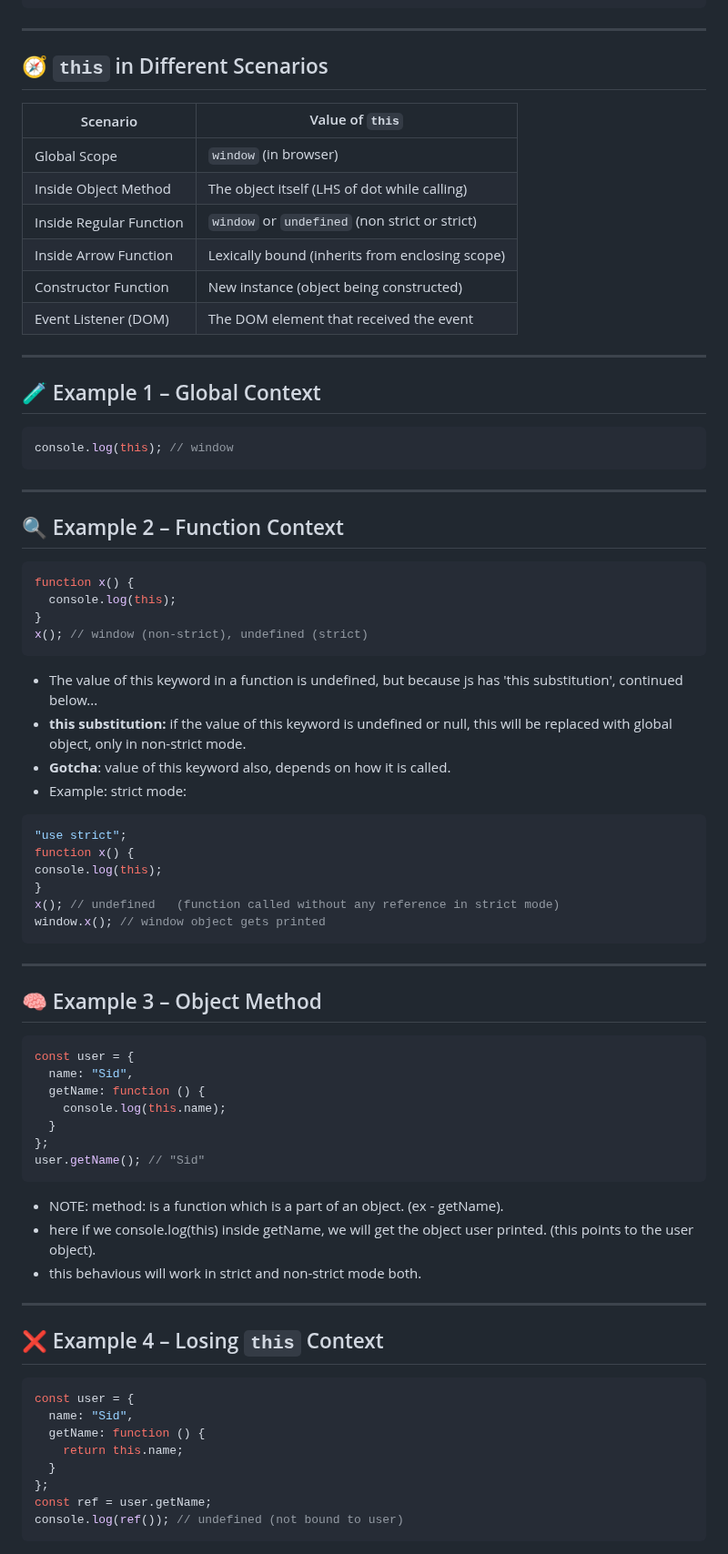
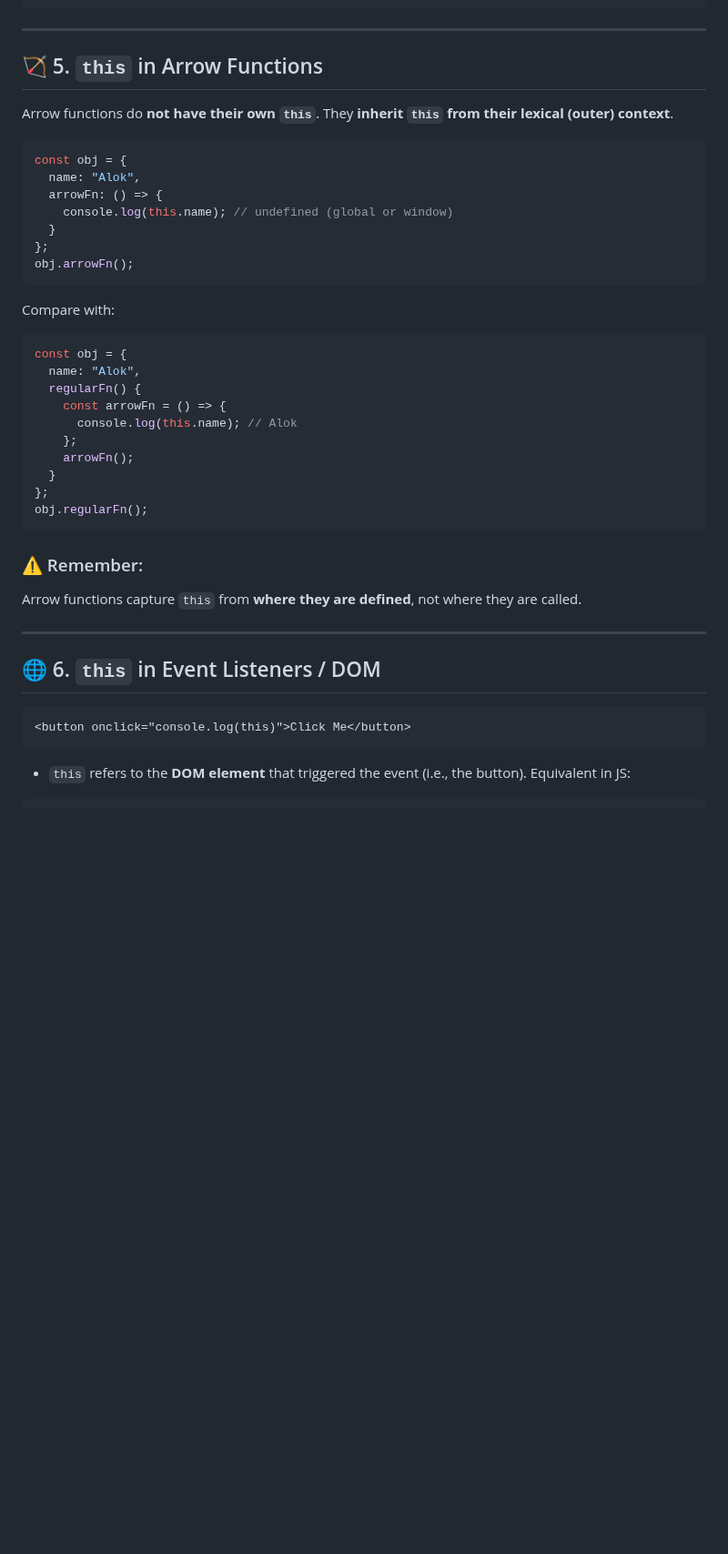
Before and after one commit to sidharthjuyal/Javascript, a Markdown page: Notes/this Keyword/ReadMe.md, the part around one of its changes. Shown at 91% size. Rendered like a GitHub page; blank space fills up the shorter version.

````diff
--- a/Notes/this Keyword/ReadMe.md
+++ b/Notes/this Keyword/ReadMe.md
@@ -13,72 +72,39 @@ But **its value depends on how the function is invoked**, not where it’s writt
 
 ---
 
-## 🧭 `this` in Different Scenarios
-| Scenario                   | Value of `this`                                 |
-| -------------------------- | ----------------------------------------------- |
-| Global Scope               | `window` (in browser)                           |
-| Inside Object Method       | The object itself (LHS of dot while calling)    |
-| Inside Regular Function    | `window` or `undefined` (non strict or strict)  |
-| Inside Arrow Function      | Lexically bound (inherits from enclosing scope) |
-| Constructor Function       | New instance (object being constructed)         |
-| Event Listener (DOM)       | The DOM element that received the event         |
+## 🏹 5. `this` in Arrow Functions
+Arrow functions do **not have their own `this`**. They **inherit `this` from their lexical (outer) context**.
+```js
+const obj = {
+  name: "Alok",
+  arrowFn: () => {
+    console.log(this.name); // undefined (global or window)
+  }
+};
+obj.arrowFn();
+```
+Compare with:
+```js
+const obj = {
+  name: "Alok",
+  regularFn() {
+    const arrowFn = () => {
+      console.log(this.name); // Alok
+    };
+    arrowFn();
+  }
+};
+obj.regularFn();
+```
+### ⚠️ Remember:
+Arrow functions capture `this` from **where they are defined**, not where they are called.
 
 ---
 
-## 🧪 Example 1 – Global Context
+## 🌐 6. `this` in Event Listeners / DOM
+```html
+<button onclick="console.log(this)">Click Me</button>
+```
+* `this` refers to the **DOM element** that triggered the event (i.e., the button).
+Equivalent in JS:
 ```js
-console.log(this); // window
-```
-
----
-
-## 🔍 Example 2 – Function Context
-```js
-function x() {
-  console.log(this);
-}
-x(); // window (non-strict), undefined (strict)
-```
-- The value of this keyword in a function is undefined, but because js has 'this substitution', continued below...
-- **this substitution:** if the value of this keyword is undefined or null, this will be replaced with global object, only in non-strict mode.
-- **Gotcha**: value of this keyword also, depends on how it is called.
-- Example: strict mode:
-```js
-"use strict";
-function x() {
-console.log(this);
-}
-x(); // undefined   (function called without any reference in strict mode)
-window.x(); // window object gets printed
-```
-
----
-
-## 🧠 Example 3 – Object Method
-```js
-const user = {
-  name: "Sid",
-  getName: function () {
-    console.log(this.name);
-  }
-};
-user.getName(); // "Sid"
-```
-- NOTE: method: is a function which is a part of an object. (ex - getName).
-- here if we console.log(this) inside getName, we will get the object user printed. (this points to the user object).
-- this behavious will work in strict and non-strict mode both.
-
----
-
-## ❌ Example 4 – Losing `this` Context
-```js
-const user = {
-  name: "Sid",
-  getName: function () {
-    return this.name;
-  }
-};
-const ref = user.getName;
-console.log(ref()); // undefined (not bound to user)
-```
-
````
Also changed, not shown: other parts of Notes/this Keyword/ReadMe.md (+100 -80 lines).
